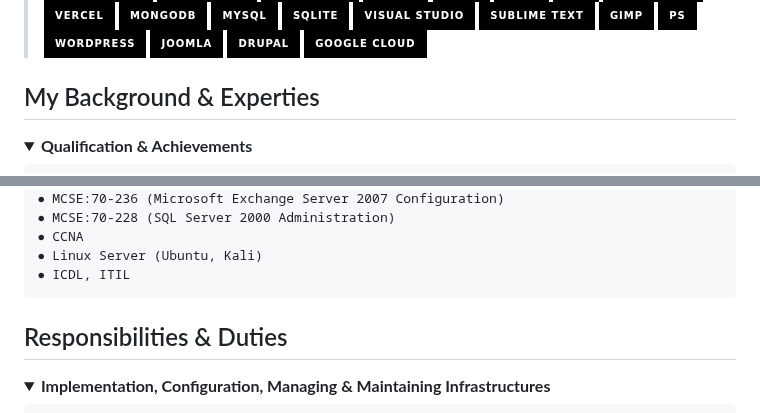
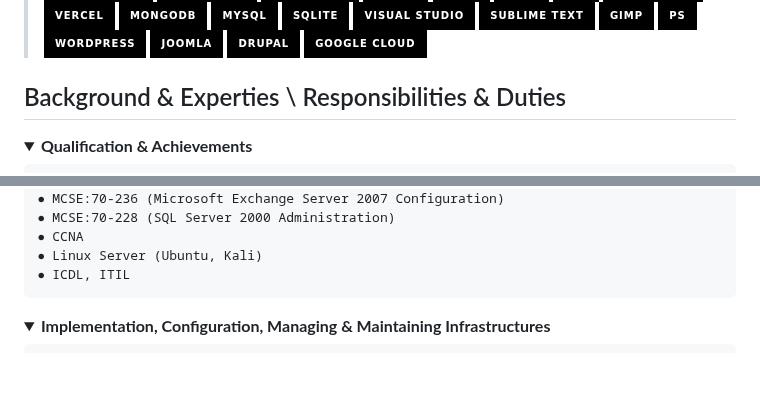
Before and after one commit to Die-Antwoord/die-antwoord, a Markdown page: README.md, 2 parts joined by grey strips. GitHub-like rendering; folded sections open; badges without logos; blank space fills up the shorter version.

```diff
--- a/README.md
+++ b/README.md
@@ -99,7 +99,7 @@
 
 </details>
 
-## My Background & Experties
+## Background & Experties \ Responsibilities & Duties
 
 <details>
  <summary><b>Qualification & Achievements</b></summary>
@@ -122,8 +122,6 @@
     ⦁ ICDL, ITIL
 
 </details>
-
-## Responsibilities & Duties
 
 <details>
  <summary><b>Implementation, Configuration, Managing & Maintaining Infrastructures</b></summary>
```
